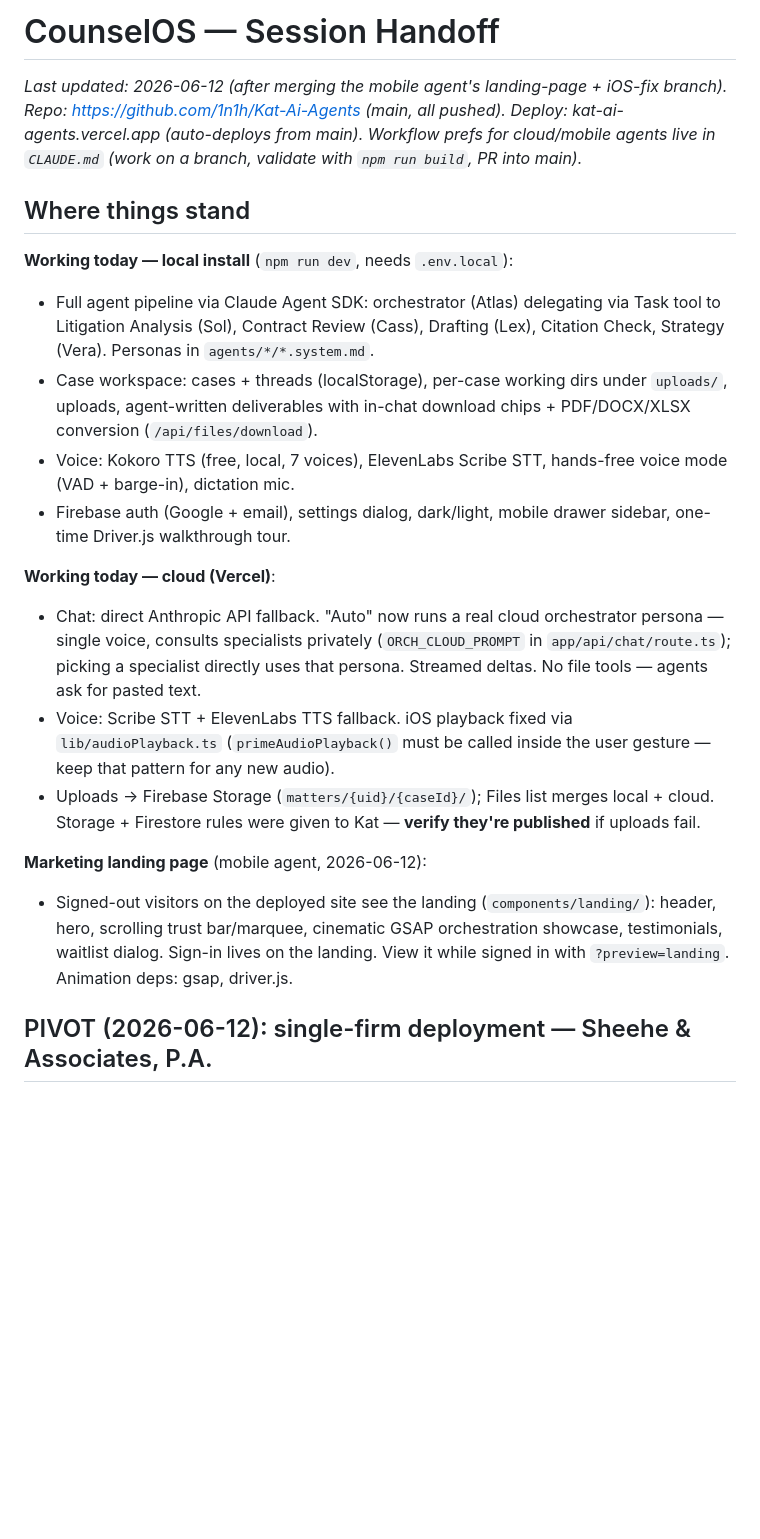
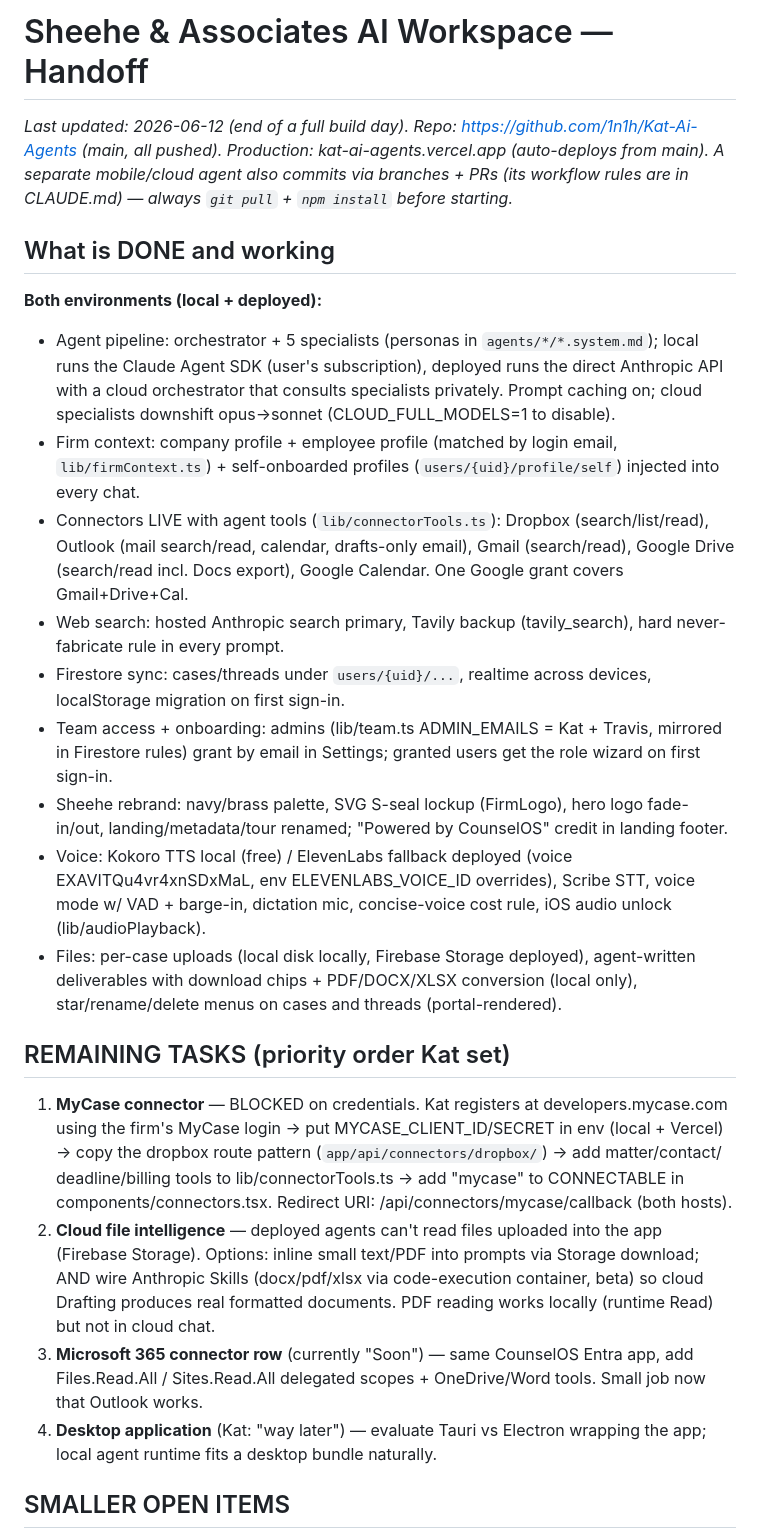
Before and after one commit to 1n1h/Kat-Ai-Agents, a Markdown page: HANDOFF.md, the part around one of its changes. GitHub-like rendering; blank space fills up the shorter version.

Commit message:
Rewrite handoff: full done/remaining inventory after the firm-pivot day
Co-Authored-By: Claude Fable 5 <noreply@anthropic.com>

```diff
--- a/HANDOFF.md
+++ b/HANDOFF.md
@@ -1,45 +1,67 @@
-# CounselOS — Session Handoff
+# Sheehe & Associates AI Workspace — Handoff
 
-_Last updated: 2026-06-12 (after merging the mobile agent's landing-page +
-iOS-fix branch). Repo: https://github.com/1n1h/Kat-Ai-Agents (main, all
-pushed). Deploy: kat-ai-agents.vercel.app (auto-deploys from main).
-Workflow prefs for cloud/mobile agents live in `CLAUDE.md` (work on a
-branch, validate with `npm run build`, PR into main)._
+_Last updated: 2026-06-12 (end of a full build day). Repo:
+https://github.com/1n1h/Kat-Ai-Agents (main, all pushed). Production:
+kat-ai-agents.vercel.app (auto-deploys from main). A separate
+mobile/cloud agent also commits via branches + PRs (its workflow rules
+are in CLAUDE.md) — always `git pull` + `npm install` before starting._
 
-## Where things stand
+## What is DONE and working
 
-**Working today — local install** (`npm run dev`, needs `.env.local`):
-- Full agent pipeline via Claude Agent SDK: orchestrator (Atlas) delegating
-  via Task tool to Litigation Analysis (Sol), Contract Review (Cass),
-  Drafting (Lex), Citation Check, Strategy (Vera). Personas in
-  `agents/*/*.system.md`.
-- Case workspace: cases + threads (localStorage), per-case working dirs
-  under `uploads/`, uploads, agent-written deliverables with in-chat
-  download chips + PDF/DOCX/XLSX conversion (`/api/files/download`).
-- Voice: Kokoro TTS (free, local, 7 voices), ElevenLabs Scribe STT,
-  hands-free voice mode (VAD + barge-in), dictation mic.
-- Firebase auth (Google + email), settings dialog, dark/light, mobile
-  drawer sidebar, one-time Driver.js walkthrough tour.
+**Both environments (local + deployed):**
+- Agent pipeline: orchestrator + 5 specialists (personas in
+  `agents/*/*.system.md`); local runs the Claude Agent SDK (user's
+  subscription), deployed runs the direct Anthropic API with a cloud
+  orchestrator that consults specialists privately. Prompt caching on;
+  cloud specialists downshift opus→sonnet (CLOUD_FULL_MODELS=1 to
+  disable).
+- Firm context: company profile + employee profile (matched by login
+  email, `lib/firmContext.ts`) + self-onboarded profiles
+  (`users/{uid}/profile/self`) injected into every chat.
+- Connectors LIVE with agent tools (`lib/connectorTools.ts`): Dropbox
+  (search/list/read), Outlook (mail search/read, calendar, drafts-only
+  email), Gmail (search/read), Google Drive (search/read incl. Docs
+  export), Google Calendar. One Google grant covers Gmail+Drive+Cal.
+- Web search: hosted Anthropic search primary, Tavily backup
+  (tavily_search), hard never-fabricate rule in every prompt.
+- Firestore sync: cases/threads under `users/{uid}/...`, realtime
+  across devices, localStorage migration on first sign-in.
+- Team access + onboarding: admins (lib/team.ts ADMIN_EMAILS = Kat +
+  Travis, mirrored in Firestore rules) grant by email in Settings;
+  granted users get the role wizard on first sign-in.
+- Sheehe rebrand: navy/brass palette, SVG S-seal lockup (FirmLogo),
+  hero logo fade-in/out, landing/metadata/tour renamed; "Powered by
+  CounselOS" credit in landing footer.
+- Voice: Kokoro TTS local (free) / ElevenLabs fallback deployed (voice
+  EXAVITQu4vr4xnSDxMaL, env ELEVENLABS_VOICE_ID overrides), Scribe
+  STT, voice mode w/ VAD + barge-in, dictation mic, concise-voice
+  cost rule, iOS audio unlock (lib/audioPlayback).
+- Files: per-case uploads (local disk locally, Firebase Storage
+  deployed), agent-written deliverables with download chips +
+  PDF/DOCX/XLSX conversion (local only), star/rename/delete menus on
+  cases and threads (portal-rendered).
 
-**Working today — cloud (Vercel)**:
-- Chat: direct Anthropic API fallback. "Auto" now runs a real cloud
-  orchestrator persona — single voice, consults specialists privately
-  (`ORCH_CLOUD_PROMPT` in `app/api/chat/route.ts`); picking a specialist
-  directly uses that persona. Streamed deltas. No file tools — agents ask
-  for pasted text.
-- Voice: Scribe STT + ElevenLabs TTS fallback. iOS playback fixed via
-  `lib/audioPlayback.ts` (`primeAudioPlayback()` must be called inside the
-  user gesture — keep that pattern for any new audio).
-- Uploads → Firebase Storage (`matters/{uid}/{caseId}/`); Files list merges
-  local + cloud. Storage + Firestore rules were given to Kat — **verify
-  they're published** if uploads fail.
+## REMAINING TASKS (priority order Kat set)
 
-**Marketing landing page** (mobile agent, 2026-06-12):
-- Signed-out visitors on the deployed site see the landing
-  (`components/landing/`): header, hero, scrolling trust bar/marquee,
-  cinematic GSAP orchestration showcase, testimonials, waitlist dialog.
-  Sign-in lives on the landing. View it while signed in with
-  `?preview=landing`. Animation deps: gsap, driver.js.
+1. **MyCase connector** — BLOCKED on credentials. Kat registers at
+   developers.mycase.com using the firm's MyCase login → put
+   MYCASE_CLIENT_ID/SECRET in env (local + Vercel) → copy the dropbox
+   route pattern (`app/api/connectors/dropbox/`) → add matter/contact/
+   deadline/billing tools to lib/connectorTools.ts → add "mycase" to
+   CONNECTABLE in components/connectors.tsx. Redirect URI:
+   /api/connectors/mycase/callback (both hosts).
+2. **Cloud file intelligence** — deployed agents can't read files
+   uploaded into the app (Firebase Storage). Options: inline small
+   text/PDF into prompts via Storage download; AND wire Anthropic
+   Skills (docx/pdf/xlsx via code-execution container, beta) so cloud
+   Drafting produces real formatted documents. PDF reading works
+   locally (runtime Read) but not in cloud chat.
+3. **Microsoft 365 connector row** (currently "Soon") — same CounselOS
+   Entra app, add Files.Read.All / Sites.Read.All delegated scopes +
+   OneDrive/Word tools. Small job now that Outlook works.
+4. **Desktop application** (Kat: "way later") — evaluate Tauri vs
+   Electron wrapping the app; local agent runtime fits a desktop
+   bundle naturally.
 
-## PIVOT (2026-06-12): single-firm deployment — Sheehe & Associates, P.A.
+## SMALLER OPEN ITEMS
 
```
Also changed, not shown: other parts of HANDOFF.md (+60 -127 lines).
